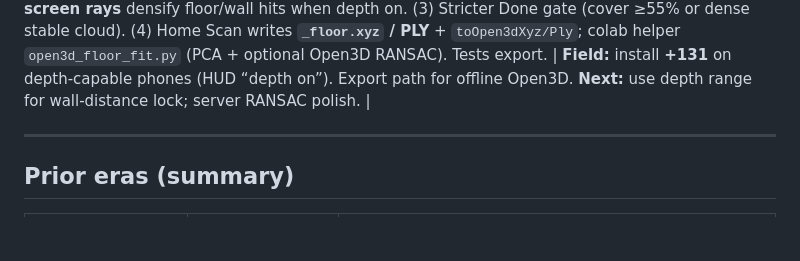
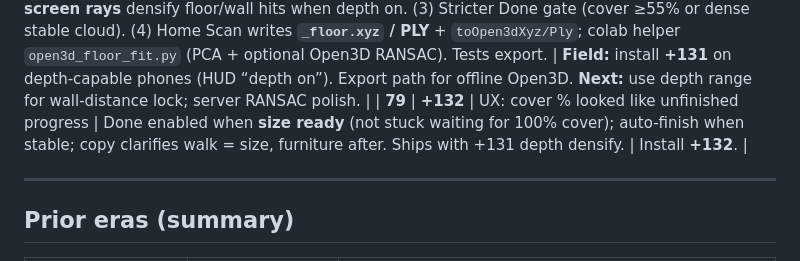
Before and after one commit to tmai-tech/RoomCraft, a Markdown page: docs/ACCURACY_TURN_LOG.md, the part around the change. Drawn GitHub-style; blank space fills up the shorter version.

Commit message:
docs: log accuracy Turn 79 (+132 Done gate UX)

```diff
--- a/docs/ACCURACY_TURN_LOG.md
+++ b/docs/ACCURACY_TURN_LOG.md
@@ -45,6 +45,7 @@
 | **76** | **+128** | No new FB; next after +126/+127: pose-trail accuracy + non-empty plan | (1) **`ArPolygonMap.resolveWalkMeters`**: fuse floor hits + camera pose trail + 0.75 m standoff (Planner5D walk-inside-room). (2) Home Scan `resolvedSize` uses fuse; package JSON logs `fuse_source`. (3) Assist **placeholder door/window** so Review is not bare box (e7b247fd). (4) Native: **vertical plane bases** + pose envelope in live size; `HORIZONTAL_AND_VERTICAL` finding. Tests fuse expand + openings. | **Field:** install **+128**, walk walls looking at floor *and* walls; expect size not short when floor mesh incomplete. **Next:** photo inventory auto after walk; optional depth densify. |
 | **77** | **+130** | No new FB after +128/+129 one-button scan; accuracy densify + furniture wall-anchor | (1) **ARCore PointCloud** near-floor densify (**not** DepthMode — black-camera risk). (2) **Adaptive standoff** from floor−pose gap + **agreement** score. (3) Soft-max fused size with native measure when they agree. (4) `toPlanWithAiFurniture`: OpeningChain + **FurniturePositionMap** + door keep-out. Research: depth-from-motion ~5–8 cm offline; on-device PointCloud safer. Tests agreement + wall-anchored AI plan. | **Field:** install **+130** → Scan the room → full loop. Size should be more stable; furniture wall-hugged. **Next:** optional raw depth on supported devices only; export corners for Open3D colab. |
 | **78** | **+131** | No new FB; next: conditional depth + Open3D export | (1) **DepthMode.AUTOMATIC only if** `isDepthModeSupported` — else DISABLED (fixes +121 black-camera on OEMs). (2) **Depth-assist screen rays** densify floor/wall hits when depth on. (3) Stricter Done gate (cover ≥55% or dense stable cloud). (4) Home Scan writes **`_floor.xyz` / PLY** + `toOpen3dXyz/Ply`; colab helper `open3d_floor_fit.py` (PCA + optional Open3D RANSAC). Tests export. | **Field:** install **+131** on depth-capable phones (HUD “depth on”). Export path for offline Open3D. **Next:** use depth range for wall-distance lock; server RANSAC polish. |
+| **79** | **+132** | UX: cover % looked like unfinished progress | Done enabled when **size ready** (not stuck waiting for 100% cover); auto-finish when stable; copy clarifies walk = size, furniture after. Ships with +131 depth densify. | Install **+132**. |
 
 ---
 
```
